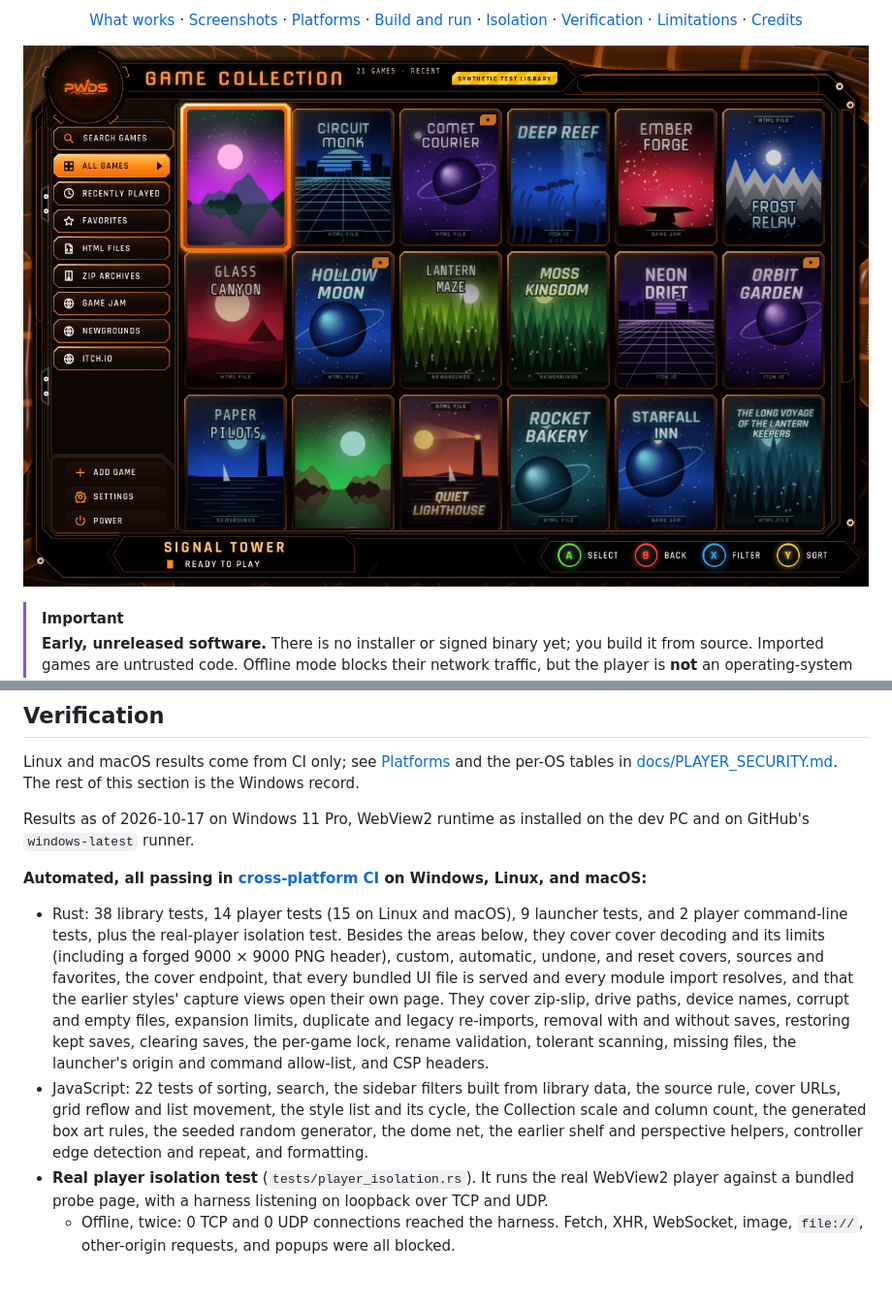
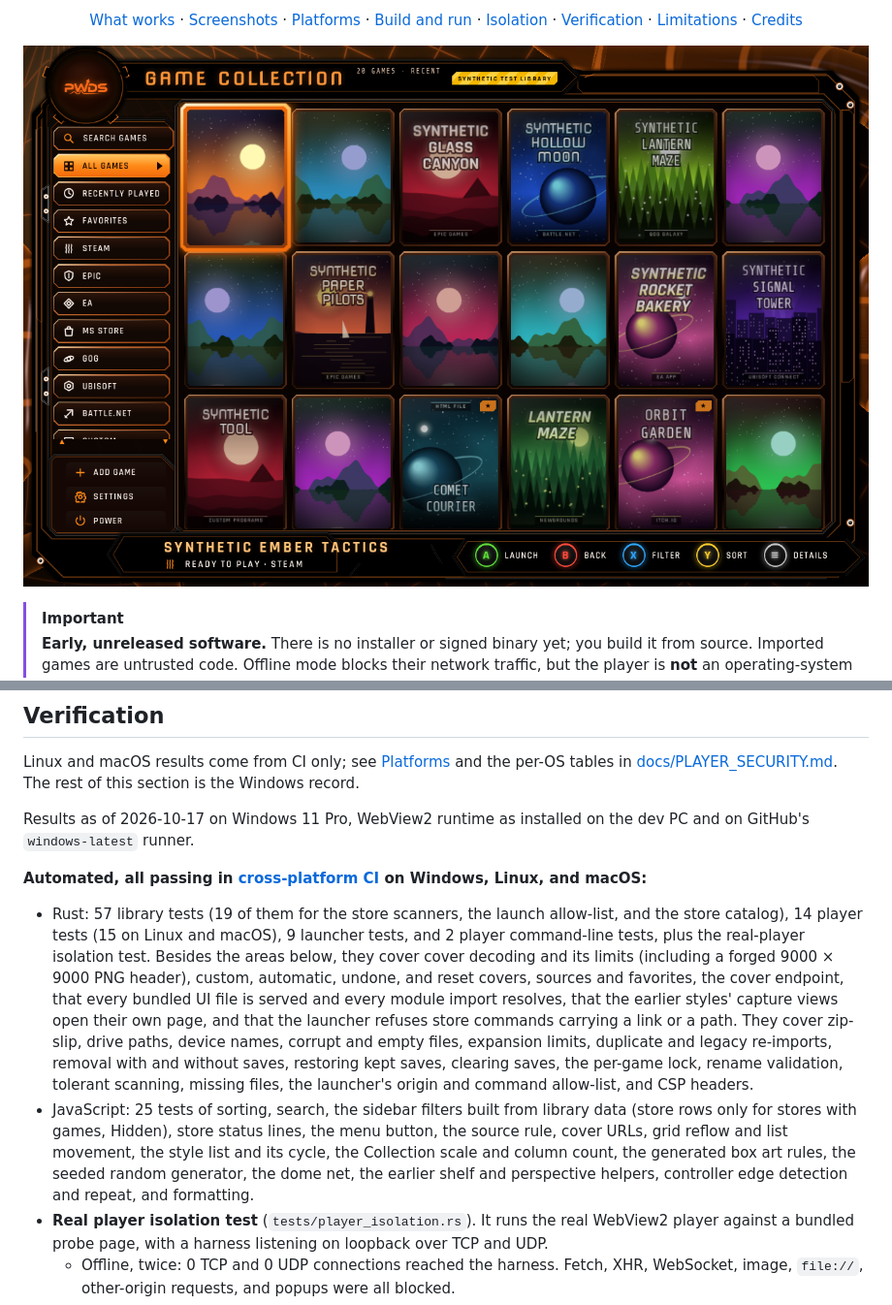
Before and after one commit to Gerbzz/GameStrike, a Markdown page: README.md, 2 parts joined by grey strips. Shown at 97% size. Drawn GitHub-style; pictures changed too: docs/screenshots/library.png; blank space fills up the shorter version.

```diff
--- a/README.md
+++ b/README.md
@@ -18,7 +18,7 @@ GameStrike finds the games you have installed with Steam, Epic Games, the EA app
   <a href="#credits-and-license">Credits</a>
 </p>
 
-![GameStrike's default Collection style in PWDS orange: a thick bevelled orange frame with the PWDS logo in a round emblem and a GAME COLLECTION header tab, a sidebar of chamfered filter rows (Search games, All games selected, Recently played, Favorites, HTML files, ZIP archives, Game jam, itch.io, Newgrounds), a dense grid of illustrated covers with the selected one in a glowing orange frame, and a bottom bar with the game's title, Ready to play, and A Select, B Back, X Filter, Y Sort prompts, over a dark warped net with glossy tubes](docs/screenshots/library.png)
+![GameStrike's default Collection style in PWDS orange: a thick bevelled orange frame with the PWDS logo in a round emblem and a GAME COLLECTION header tab, a sidebar of chamfered filter rows (Search games, All games selected, Recently played, Favorites, then one row per store with games: Steam, Epic, EA, MS Store, GOG, Ubisoft, Battle.net, Custom), a dense grid of synthetic store games and HTML games with generated covers, the selected one in a glowing orange frame, and a bottom bar with Synthetic Ember Tactics, Ready to play · Steam, and A Launch, B Back, X Filter, Y Sort, Details prompts, over a dark warped net with glossy tubes](docs/screenshots/library.png)
 
 > [!IMPORTANT]
 > **Early, unreleased software.** There is no installer or signed binary yet; you build it from source. Imported games are untrusted code. Offline mode blocks their network traffic, but the player is **not** an operating-system sandbox. Read [Limitations](#limitations) before running games you don't trust.
@@ -172,8 +179,8 @@ Linux and macOS results come from CI only; see [Platforms](#platforms) and the p
 Results as of 2026-10-17 on Windows 11 Pro, WebView2 runtime as installed on the dev PC and on GitHub's `windows-latest` runner.
 
 **Automated, all passing in [cross-platform CI](https://github.com/Gerbzz/GameStrike/actions/workflows/cross-platform.yml) on Windows, Linux, and macOS:**
-- Rust: 38 library tests, 14 player tests (15 on Linux and macOS), 9 launcher tests, and 2 player command-line tests, plus the real-player isolation test. Besides the areas below, they cover cover decoding and its limits (including a forged 9000 × 9000 PNG header), custom, automatic, undone, and reset covers, sources and favorites, the cover endpoint, that every bundled UI file is served and every module import resolves, and that the earlier styles' capture views open their own page. They cover zip-slip, drive paths, device names, corrupt and empty files, expansion limits, duplicate and legacy re-imports, removal with and without saves, restoring kept saves, clearing saves, the per-game lock, rename validation, tolerant scanning, missing files, the launcher's origin and command allow-list, and CSP headers.
-- JavaScript: 22 tests of sorting, search, the sidebar filters built from library data, the source rule, cover URLs, grid reflow and list movement, the style list and its cycle, the Collection scale and column count, the generated box art rules, the seeded random generator, the dome net, the earlier shelf and perspective helpers, controller edge detection and repeat, and formatting.
+- Rust: 57 library tests (19 of them for the store scanners, the launch allow-list, and the store catalog), 14 player tests (15 on Linux and macOS), 9 launcher tests, and 2 player command-line tests, plus the real-player isolation test. Besides the areas below, they cover cover decoding and its limits (including a forged 9000 × 9000 PNG header), custom, automatic, undone, and reset covers, sources and favorites, the cover endpoint, that every bundled UI file is served and every module import resolves, that the earlier styles' capture views open their own page, and that the launcher refuses store commands carrying a link or a path. They cover zip-slip, drive paths, device names, corrupt and empty files, expansion limits, duplicate and legacy re-imports, removal with and without saves, restoring kept saves, clearing saves, the per-game lock, rename validation, tolerant scanning, missing files, the launcher's origin and command allow-list, and CSP headers.
+- JavaScript: 25 tests of sorting, search, the sidebar filters built from library data (store rows only for stores with games, Hidden), store status lines, the menu button, the source rule, cover URLs, grid reflow and list movement, the style list and its cycle, the Collection scale and column count, the generated box art rules, the seeded random generator, the dome net, the earlier shelf and perspective helpers, controller edge detection and repeat, and formatting.
 - **Real player isolation test** (`tests/player_isolation.rs`). It runs the real WebView2 player against a bundled probe page, with a harness listening on loopback over TCP and UDP.
   - Offline, twice: 0 TCP and 0 UDP connections reached the harness. Fetch, XHR, WebSocket, image, `file://`, other-origin requests, and popups were all blocked.
   - Network mode, as a control: the same probe reached the harness (8 TCP connections, 4 UDP packets), which shows the offline zeros mean "blocked", not "unobservable".
```
Also changed, not shown: other parts of README.md (+12 -5 lines), docs/screenshots/add-menu.png (added), docs/screenshots/empty-library.png, docs/screenshots/store-detail.png (added), docs/screenshots/store-settings.png (added), docs/screenshots/stores.png (added).
